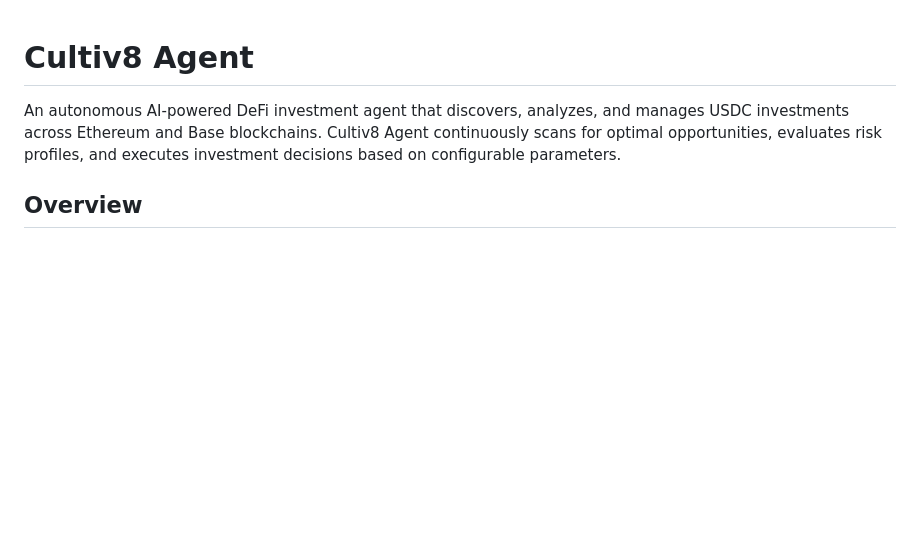
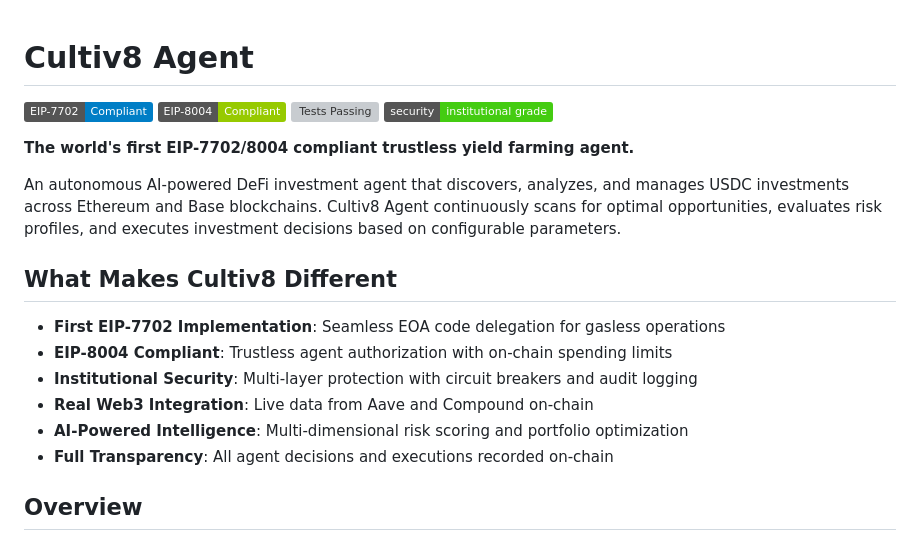
Before and after one commit to mjohnson518/0xcultiv8, a Markdown page: README.md, the part around the change. Drawn GitHub-style; badges without logos; blank space fills up the shorter version; grey boxes are pictures that could not be loaded.

```diff
--- a/README.md
+++ b/README.md
@@ -1,6 +1,22 @@
 # Cultiv8 Agent
 
+[![EIP-7702 Compliant](https://img.shields.io/badge/EIP--7702-Compliant-blue)](https://eips.ethereum.org/EIPS/eip-7702)
+[![EIP-8004 Compliant](https://img.shields.io/badge/EIP--8004-Compliant-green)](https://eips.ethereum.org/EIPS/eip-8004)
+[![Tests Passing](https://img.shields.io/badge/tests-43%2F43%20passing-brightgreen)]()
+[![Security](https://img.shields.io/badge/security-institutional%20grade-success)]()
+
+**The world's first EIP-7702/8004 compliant trustless yield farming agent.**
+
 An autonomous AI-powered DeFi investment agent that discovers, analyzes, and manages USDC investments across Ethereum and Base blockchains. Cultiv8 Agent continuously scans for optimal opportunities, evaluates risk profiles, and executes investment decisions based on configurable parameters.
+
+## What Makes Cultiv8 Different
+
+- **First EIP-7702 Implementation**: Seamless EOA code delegation for gasless operations
+- **EIP-8004 Compliant**: Trustless agent authorization with on-chain spending limits
+- **Institutional Security**: Multi-layer protection with circuit breakers and audit logging
+- **Real Web3 Integration**: Live data from Aave and Compound on-chain
+- **AI-Powered Intelligence**: Multi-dimensional risk scoring and portfolio optimization
+- **Full Transparency**: All agent decisions and executions recorded on-chain
 
 ## Overview
 
```
Also changed, not shown: docs/EIP-7702-INTEGRATION.md (added, +236 -0 lines), docs/SECURITY-MODEL.md (added, +329 -0 lines).
